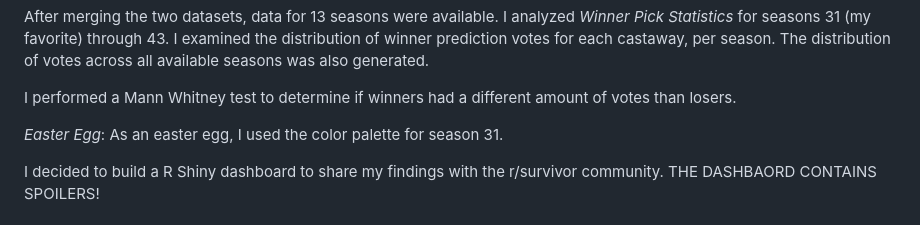
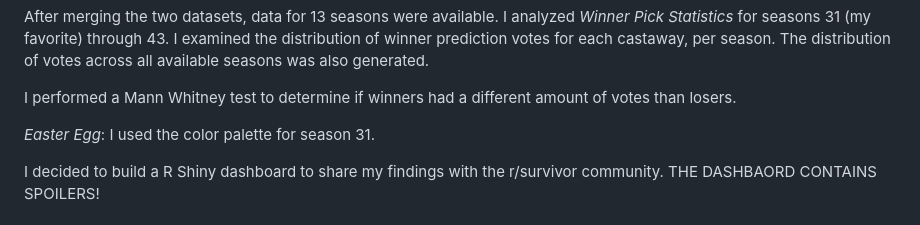
Before and after one commit to kameelan/kameelan.github.io, a Markdown page: reddit_survivor/README.md, the part around the change. GitHub-like rendering.

```diff
--- a/reddit_survivor/README.md
+++ b/reddit_survivor/README.md
@@ -56,7 +56,7 @@ seasons was also generated.
 I performed a Mann Whitney test to determine if winners had a different
 amount of votes than losers.
 
-*Easter Egg*: As an easter egg, I used the color palette for season 31.
+*Easter Egg*: I used the color palette for season 31.
 
 I decided to build a R Shiny dashboard to share my findings with the
 r/survivor community. THE DASHBAORD CONTAINS SPOILERS!
```
